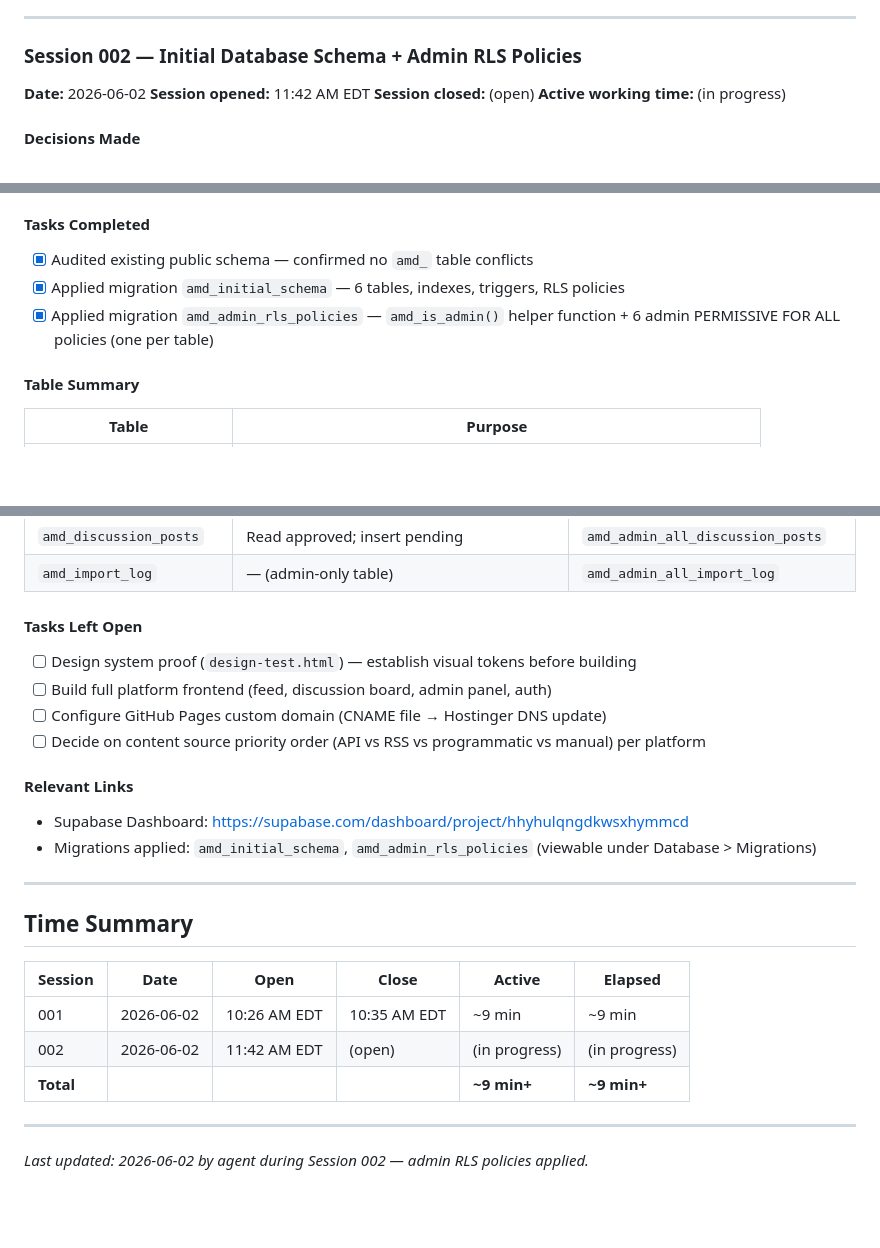
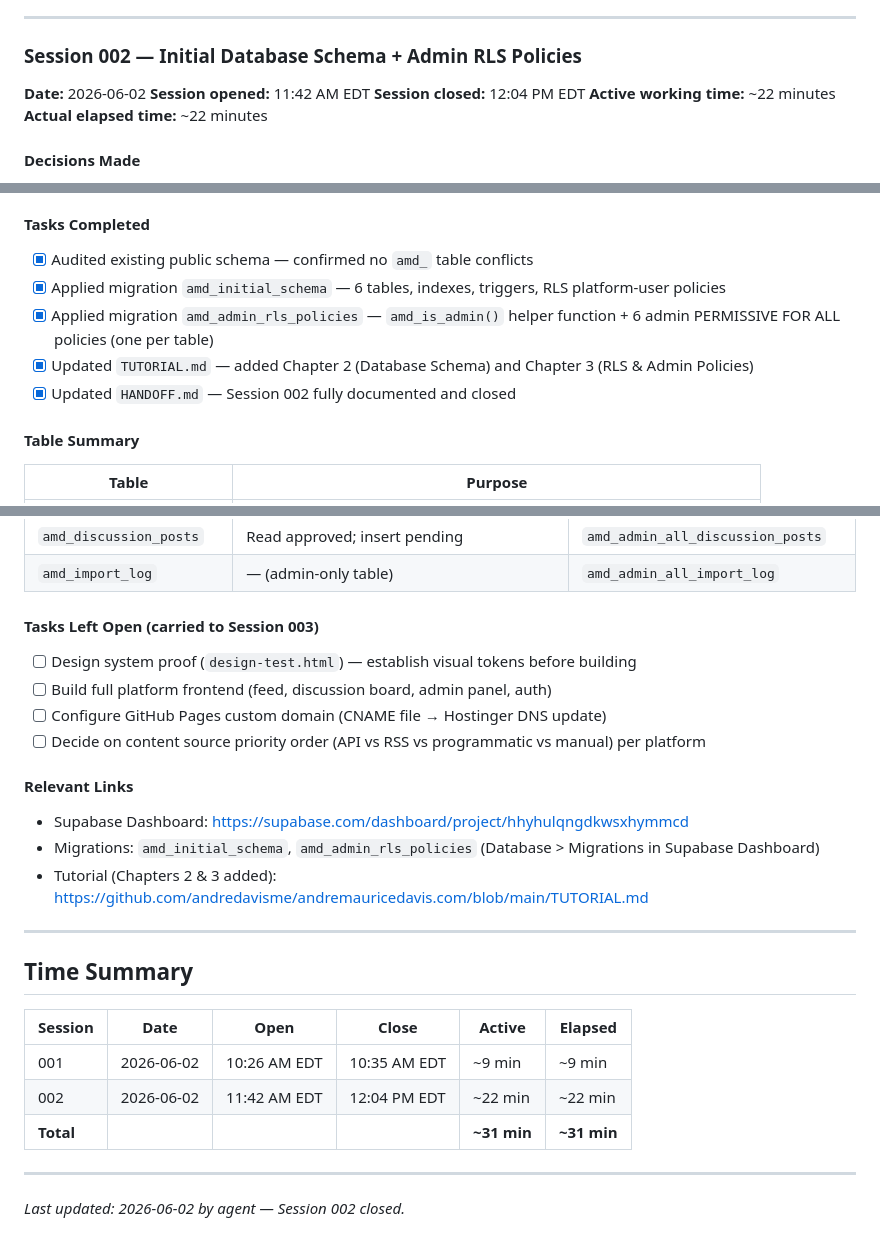
Before and after one commit to andredavisme/andremauricedavis.com, a Markdown page: HANDOFF.md, 3 parts joined by grey strips. Rendered like a GitHub page; blank space fills up the shorter version.

Commit message:
docs: close Session 002 — update timestamps, active/elapsed time, tutorial note

```diff
--- a/HANDOFF.md
+++ b/HANDOFF.md
@@ -95,8 +94,9 @@ A consolidated personal platform that aggregates content from Facebook, Reddit,
 
 **Date:** 2026-06-02
 **Session opened:** 11:42 AM EDT
-**Session closed:** (open)
-**Active working time:** (in progress)
+**Session closed:** 12:04 PM EDT
+**Active working time:** ~22 minutes
+**Actual elapsed time:** ~22 minutes
 
 #### Decisions Made
 
@@ -113,8 +113,10 @@ A consolidated personal platform that aggregates content from Facebook, Reddit,
 #### Tasks Completed
 
 - [x] Audited existing public schema — confirmed no `amd_` table conflicts
-- [x] Applied migration `amd_initial_schema` — 6 tables, indexes, triggers, RLS policies
+- [x] Applied migration `amd_initial_schema` — 6 tables, indexes, triggers, RLS platform-user policies
 - [x] Applied migration `amd_admin_rls_policies` — `amd_is_admin()` helper function + 6 admin PERMISSIVE FOR ALL policies (one per table)
+- [x] Updated `TUTORIAL.md` — added Chapter 2 (Database Schema) and Chapter 3 (RLS & Admin Policies)
+- [x] Updated `HANDOFF.md` — Session 002 fully documented and closed
 
 #### Table Summary
 
@@ -138,7 +140,7 @@ A consolidated personal platform that aggregates content from Facebook, Reddit,
 | `amd_discussion_posts` | Read approved; insert pending | `amd_admin_all_discussion_posts` |
 | `amd_import_log` | — (admin-only table) | `amd_admin_all_import_log` |
 
-#### Tasks Left Open
+#### Tasks Left Open (carried to Session 003)
 
 - [ ] Design system proof (`design-test.html`) — establish visual tokens before building
 - [ ] Build full platform frontend (feed, discussion board, admin panel, auth)
@@ -148,7 +150,8 @@ A consolidated personal platform that aggregates content from Facebook, Reddit,
 #### Relevant Links
 
 - Supabase Dashboard: https://supabase.com/dashboard/project/hhyhulqngdkwsxhymmcd
-- Migrations applied: `amd_initial_schema`, `amd_admin_rls_policies` (viewable under Database > Migrations)
+- Migrations: `amd_initial_schema`, `amd_admin_rls_policies` (Database > Migrations in Supabase Dashboard)
+- Tutorial (Chapters 2 & 3 added): https://github.com/andredavisme/andremauricedavis.com/blob/main/TUTORIAL.md
 
 ---
 
@@ -157,9 +160,9 @@ A consolidated personal platform that aggregates content from Facebook, Reddit,
 | Session | Date | Open | Close | Active | Elapsed |
 |---|---|---|---|---|---|
 | 001 | 2026-06-02 | 10:26 AM EDT | 10:35 AM EDT | ~9 min | ~9 min |
-| 002 | 2026-06-02 | 11:42 AM EDT | (open) | (in progress) | (in progress) |
-| **Total** | | | | **~9 min+** | **~9 min+** |
+| 002 | 2026-06-02 | 11:42 AM EDT | 12:04 PM EDT | ~22 min | ~22 min |
+| **Total** | | | | **~31 min** | **~31 min** |
 
 ---
 
-*Last updated: 2026-06-02 by agent during Session 002 — admin RLS policies applied.*
+*Last updated: 2026-06-02 by agent — Session 002 closed.*
```
Also changed, not shown: other parts of HANDOFF.md (+0 -1 lines).
